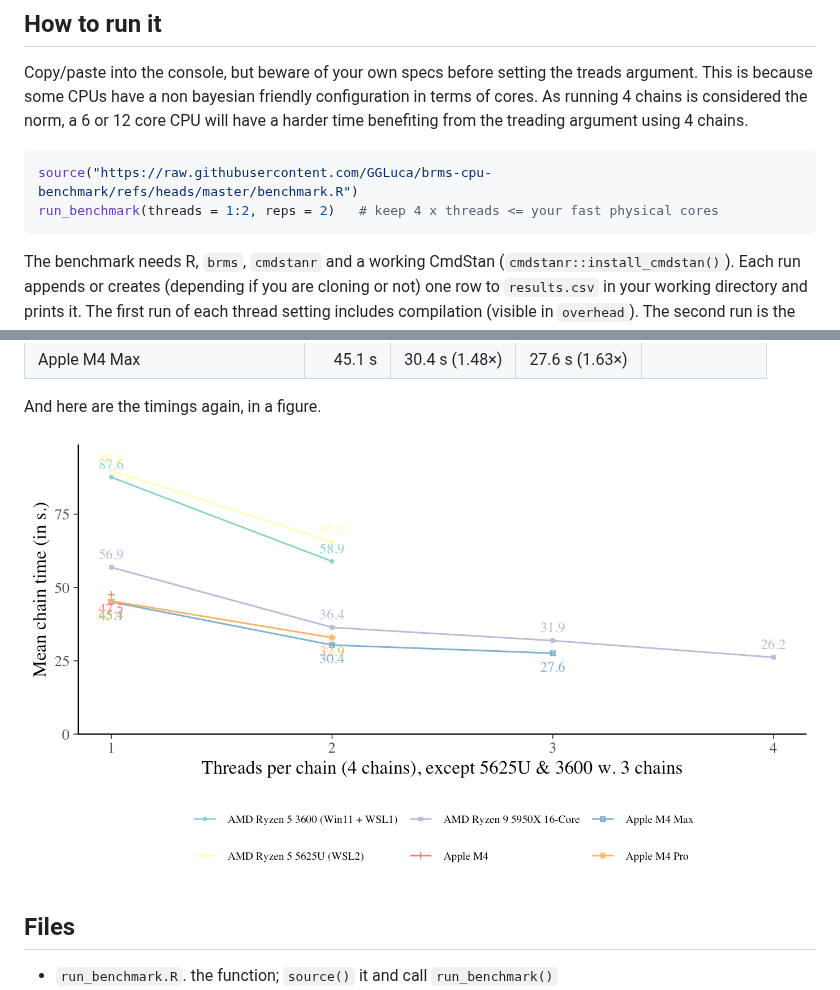
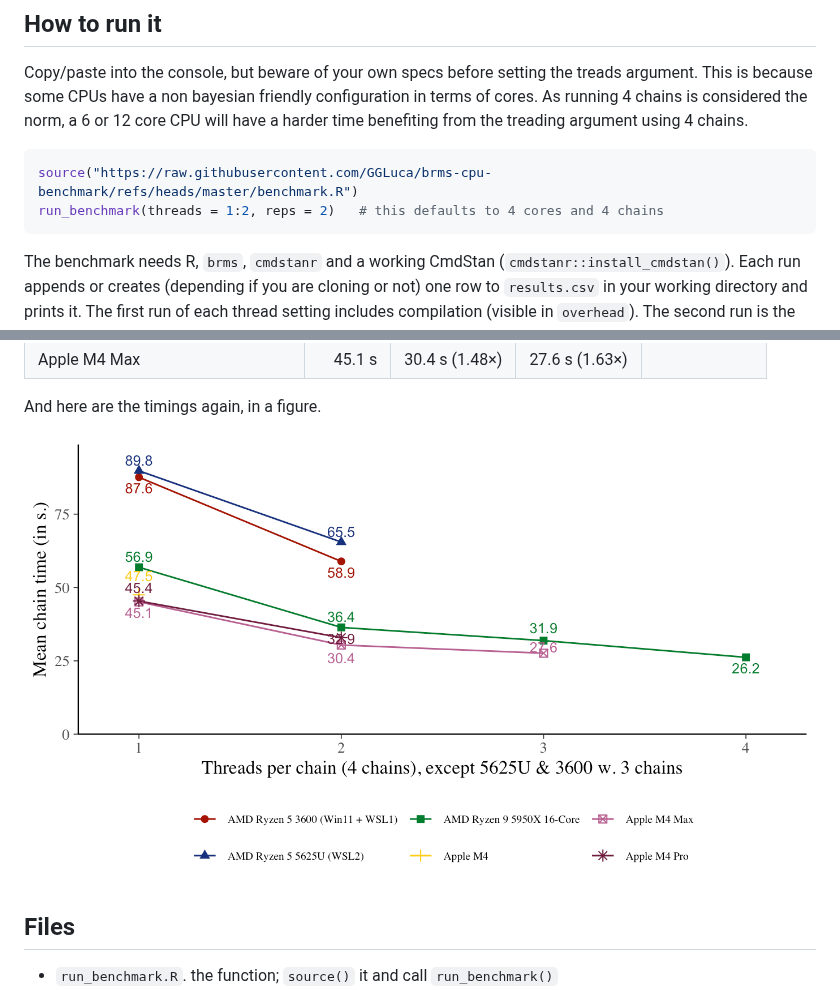
Before and after one commit to GGLuca/brms-cpu-benchmark, a Markdown page: README.md, 2 parts joined by grey strips. Drawn GitHub-style; pictures changed too: figures/unnamed-chunk-5-1.png.

Commit message:
Stylistic changes to the graph.

````diff
--- a/README.md
+++ b/README.md
@@ -28,7 +28,7 @@ benefiting from the treading argument using 4 chains.
 
 ``` r
 source("https://raw.githubusercontent.com/GGLuca/brms-cpu-benchmark/refs/heads/master/benchmark.R")
-run_benchmark(threads = 1:2, reps = 2)   # keep 4 x threads <= your fast physical cores
+run_benchmark(threads = 1:2, reps = 2)   # this defaults to 4 cores and 4 chains
 ```
 
 The benchmark needs R, `brms`, `cmdstanr` and a working CmdStan
````
Also changed, not shown: 1 other file.
